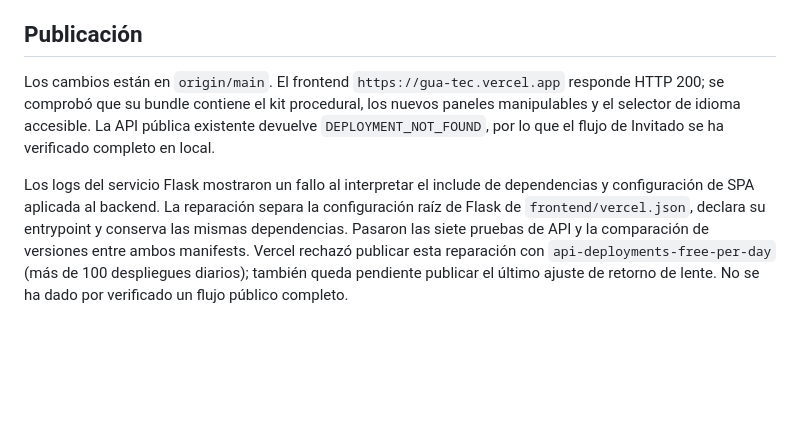
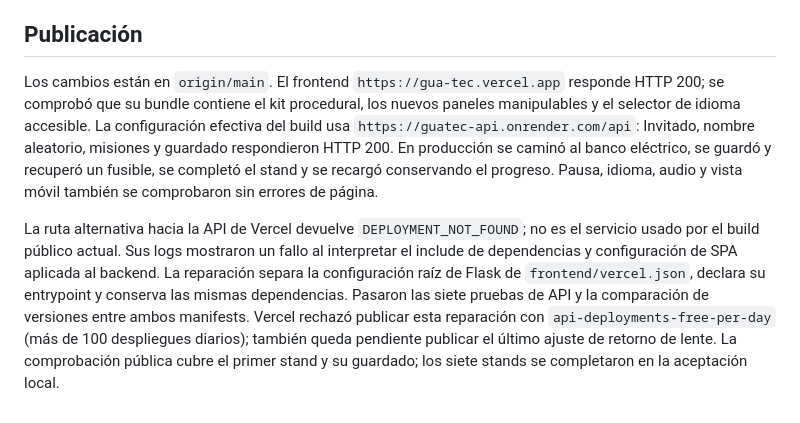
Before and after one commit to anndreesh/GuaTec, a Markdown page: docs/apollo11-visual-pass.md, the part around the change. Rendered like a GitHub page; blank space fills up the shorter version.

Commit message:
docs(apollo11): verify production guest flow against the active Render API

```diff
--- a/docs/apollo11-visual-pass.md
+++ b/docs/apollo11-visual-pass.md
@@ -93,6 +93,6 @@ El conjunto permanece estilizado. El mayor margen gráfico posterior está en el
 
 ## Publicación
 
-Los cambios están en `origin/main`. El frontend `https://gua-tec.vercel.app` responde HTTP 200; se comprobó que su bundle contiene el kit procedural, los nuevos paneles manipulables y el selector de idioma accesible. La API pública existente devuelve `DEPLOYMENT_NOT_FOUND`, por lo que el flujo de Invitado se ha verificado completo en local.
+Los cambios están en `origin/main`. El frontend `https://gua-tec.vercel.app` responde HTTP 200; se comprobó que su bundle contiene el kit procedural, los nuevos paneles manipulables y el selector de idioma accesible. La configuración efectiva del build usa `https://guatec-api.onrender.com/api`: Invitado, nombre aleatorio, misiones y guardado respondieron HTTP 200. En producción se caminó al banco eléctrico, se guardó y recuperó un fusible, se completó el stand y se recargó conservando el progreso. Pausa, idioma, audio y vista móvil también se comprobaron sin errores de página.
 
-Los logs del servicio Flask mostraron un fallo al interpretar el include de dependencias y configuración de SPA aplicada al backend. La reparación separa la configuración raíz de Flask de `frontend/vercel.json`, declara su entrypoint y conserva las mismas dependencias. Pasaron las siete pruebas de API y la comparación de versiones entre ambos manifests. Vercel rechazó publicar esta reparación con `api-deployments-free-per-day` (más de 100 despliegues diarios); también queda pendiente publicar el último ajuste de retorno de lente. No se ha dado por verificado un flujo público completo.
+La ruta alternativa hacia la API de Vercel devuelve `DEPLOYMENT_NOT_FOUND`; no es el servicio usado por el build público actual. Sus logs mostraron un fallo al interpretar el include de dependencias y configuración de SPA aplicada al backend. La reparación separa la configuración raíz de Flask de `frontend/vercel.json`, declara su entrypoint y conserva las mismas dependencias. Pasaron las siete pruebas de API y la comparación de versiones entre ambos manifests. Vercel rechazó publicar esta reparación con `api-deployments-free-per-day` (más de 100 despliegues diarios); también queda pendiente publicar el último ajuste de retorno de lente. La comprobación pública cubre el primer stand y su guardado; los siete stands se completaron en la aceptación local.
```
